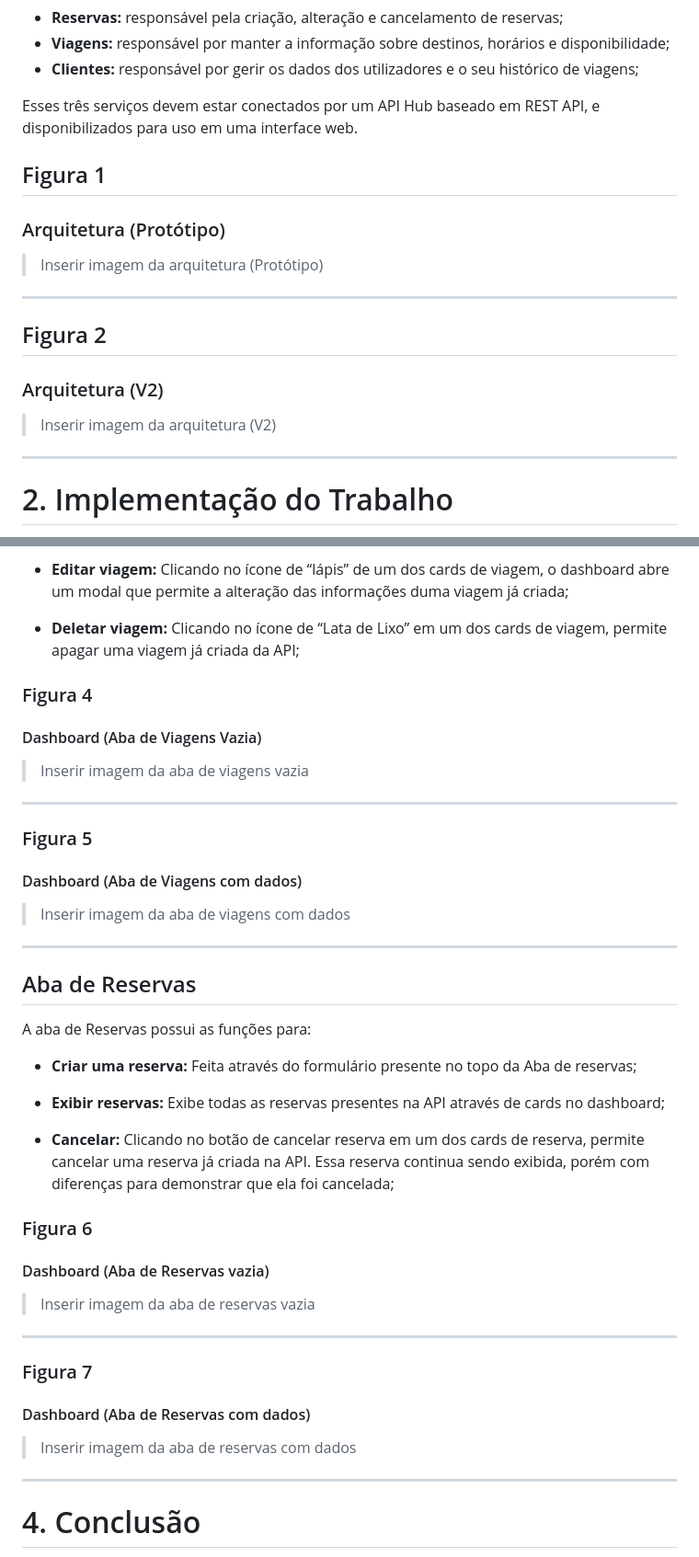
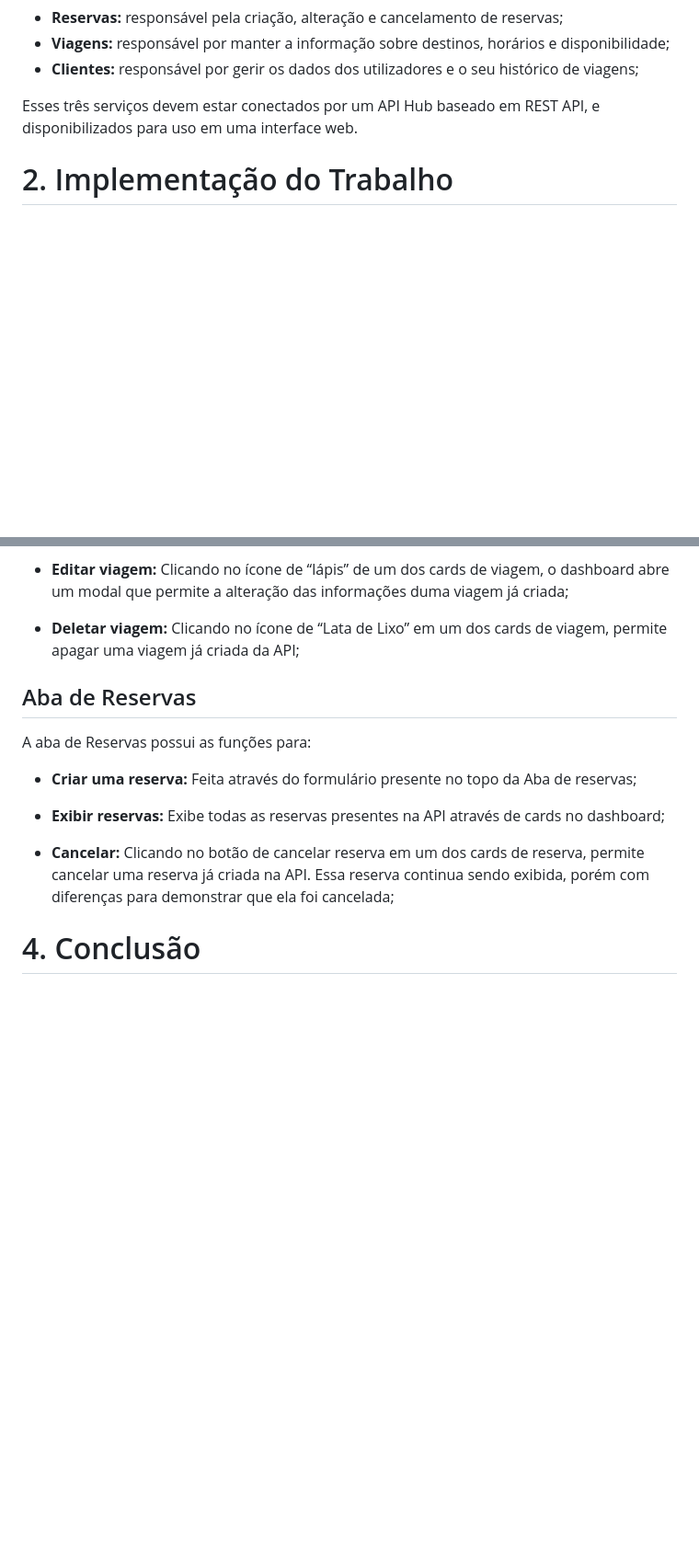
Before and after one commit to abneripg2025-art/Licenciatura-CDIA_1712444_SD_2025-26, a Markdown page: README.md, 2 parts joined by grey strips. Shown at 92% size. GitHub-like rendering; blank space fills up the shorter version.

```diff
--- a/README.md
+++ b/README.md
@@ -38,21 +38,6 @@ O trabalho consiste no desenvolvimento de um sistema baseado em microserviços p
 
 Esses três serviços devem estar conectados por um API Hub baseado em REST API, e disponibilizados para uso em uma interface web.
 
-## Figura 1
-
-### Arquitetura (Protótipo)
-
-> Inserir imagem da arquitetura (Protótipo)
-
----
-
-## Figura 2
-
-### Arquitetura (V2)
-
-> Inserir imagem da arquitetura (V2)
-
----
 
 # 2. Implementação do Trabalho
 
@@ -133,22 +102,6 @@ A aba de Viagens possui as funções para:
 
 * **Deletar viagem:** Clicando no ícone de “Lata de Lixo” em um dos cards de viagem, permite apagar uma viagem já criada da API;
 
-### Figura 4
-
-#### Dashboard (Aba de Viagens Vazia)
-
-> Inserir imagem da aba de viagens vazia
-
----
-
-### Figura 5
-
-#### Dashboard (Aba de Viagens com dados)
-
-> Inserir imagem da aba de viagens com dados
-
----
-
 ## Aba de Reservas
 
 A aba de Reservas possui as funções para:
@@ -159,22 +112,6 @@ A aba de Reservas possui as funções para:
 
 * **Cancelar:** Clicando no botão de cancelar reserva em um dos cards de reserva, permite cancelar uma reserva já criada na API. Essa reserva continua sendo exibida, porém com diferenças para demonstrar que ela foi cancelada;
 
-### Figura 6
-
-#### Dashboard (Aba de Reservas vazia)
-
-> Inserir imagem da aba de reservas vazia
-
----
-
-### Figura 7
-
-#### Dashboard (Aba de Reservas com dados)
-
-> Inserir imagem da aba de reservas com dados
-
----
-
 # 4. Conclusão
 
 O desenvolvimento deste trabalho permitiu aplicar, de forma prática, diversos conceitos relacionados à disciplina de Sistemas Distribuídos, especialmente no que diz respeito à arquitetura baseada em microserviços, comunicação entre serviços através de APIs REST e integração entre backend e interface web. A implementação do sistema demonstrou como diferentes serviços podem operar de maneira independente, mantendo ao mesmo tempo uma comunicação centralizada através do API HUB.
```
Also changed, not shown: other parts of README.md (+0 -16 lines).
